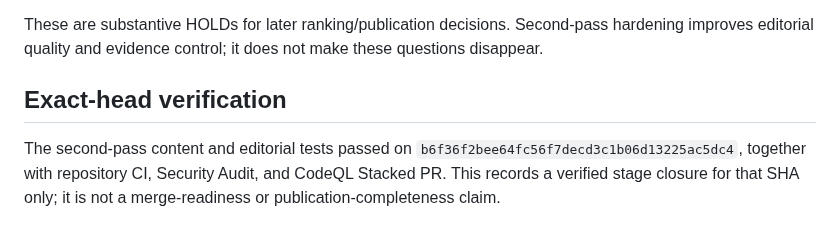
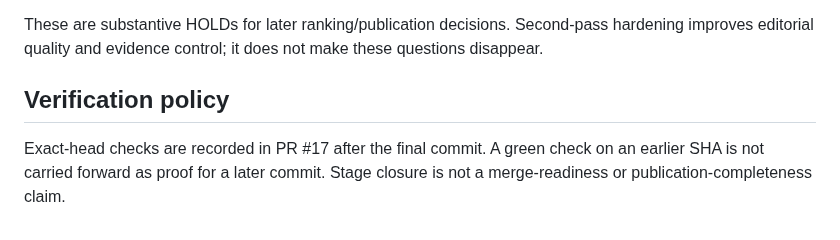
Before and after one commit to FedorMilovanov/bible-bot, a Markdown page: docs/CHAPTER3_1_7_RESEARCH_NOTES.md, the part around the change. Rendered like a GitHub page.

Commit message:
Align notes with final exact-head verification

```diff
--- a/docs/CHAPTER3_1_7_RESEARCH_NOTES.md
+++ b/docs/CHAPTER3_1_7_RESEARCH_NOTES.md
@@ -91,6 +91,6 @@ These project conclusions remain explicitly `position="project"` and noncompetit
 
 These are substantive HOLDs for later ranking/publication decisions. Second-pass hardening improves editorial quality and evidence control; it does not make these questions disappear.
 
-## Exact-head verification
+## Verification policy
 
-The second-pass content and editorial tests passed on `b6f36f2bee64fc56f7decd3c1b06d13225ac5dc4`, together with repository CI, Security Audit, and CodeQL Stacked PR. This records a verified stage closure for that SHA only; it is not a merge-readiness or publication-completeness claim.
+Exact-head checks are recorded in PR #17 after the final commit. A green check on an earlier SHA is not carried forward as proof for a later commit. Stage closure is not a merge-readiness or publication-completeness claim.
```
